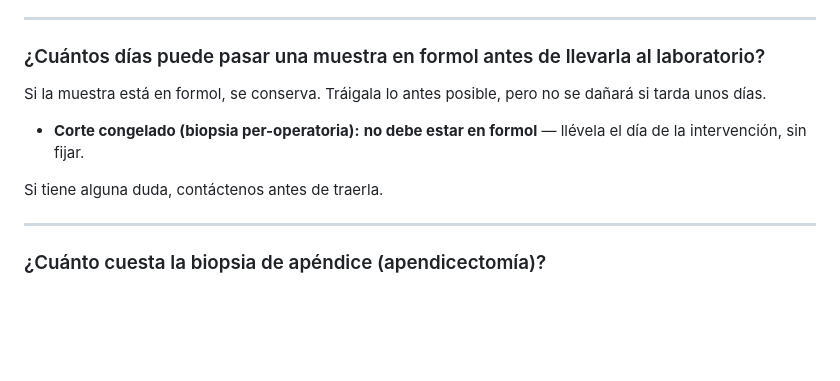
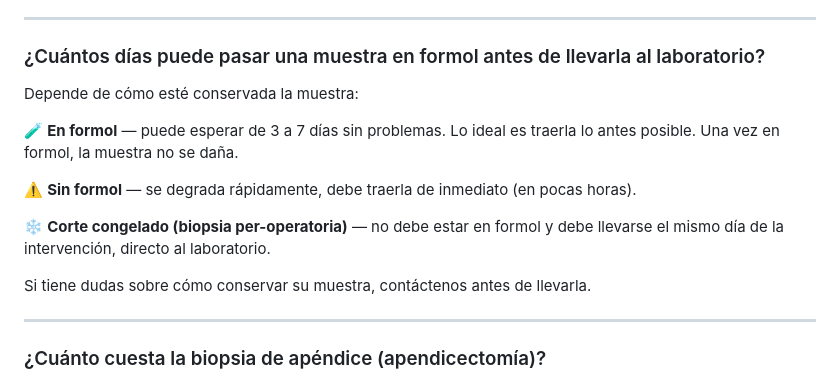
Before and after one commit to rcmanaure/telegram-bot, a Markdown page: sp-diagnostico-histologico.md, the part around the change. Drawn GitHub-style; blank space fills up the shorter version.

Commit message:
docs(sp-lab): update formalin FAQ with lab-confirmed info
Lab confirmed: once in formalin, sample never degrades. 3-7 days is
the practical window. Added without-formalin warning and frozen section
exception. Removed formalin concentration mention per lab preference.

```diff
--- a/sp-diagnostico-histologico.md
+++ b/sp-diagnostico-histologico.md
@@ -354,11 +354,15 @@ No. La muestra **debe ser cancelada en su totalidad** antes de ser procesada. Si
 
 ### ¿Cuántos días puede pasar una muestra en formol antes de llevarla al laboratorio?
 
-Si la muestra está en formol, se conserva. Tráigala lo antes posible, pero no se dañará si tarda unos días.
+Depende de cómo esté conservada la muestra:
 
-- **Corte congelado (biopsia per-operatoria):** **no debe estar en formol** — llévela el día de la intervención, sin fijar.
+🧪 **En formol** — puede esperar de 3 a 7 días sin problemas. Lo ideal es traerla lo antes posible. Una vez en formol, la muestra no se daña.
 
-Si tiene alguna duda, contáctenos antes de traerla.
+⚠️ **Sin formol** — se degrada rápidamente, debe traerla de inmediato (en pocas horas).
+
+❄️ **Corte congelado (biopsia per-operatoria)** — no debe estar en formol y debe llevarse el mismo día de la intervención, directo al laboratorio.
+
+Si tiene dudas sobre cómo conservar su muestra, contáctenos antes de llevarla.
 
 ---
 
```
